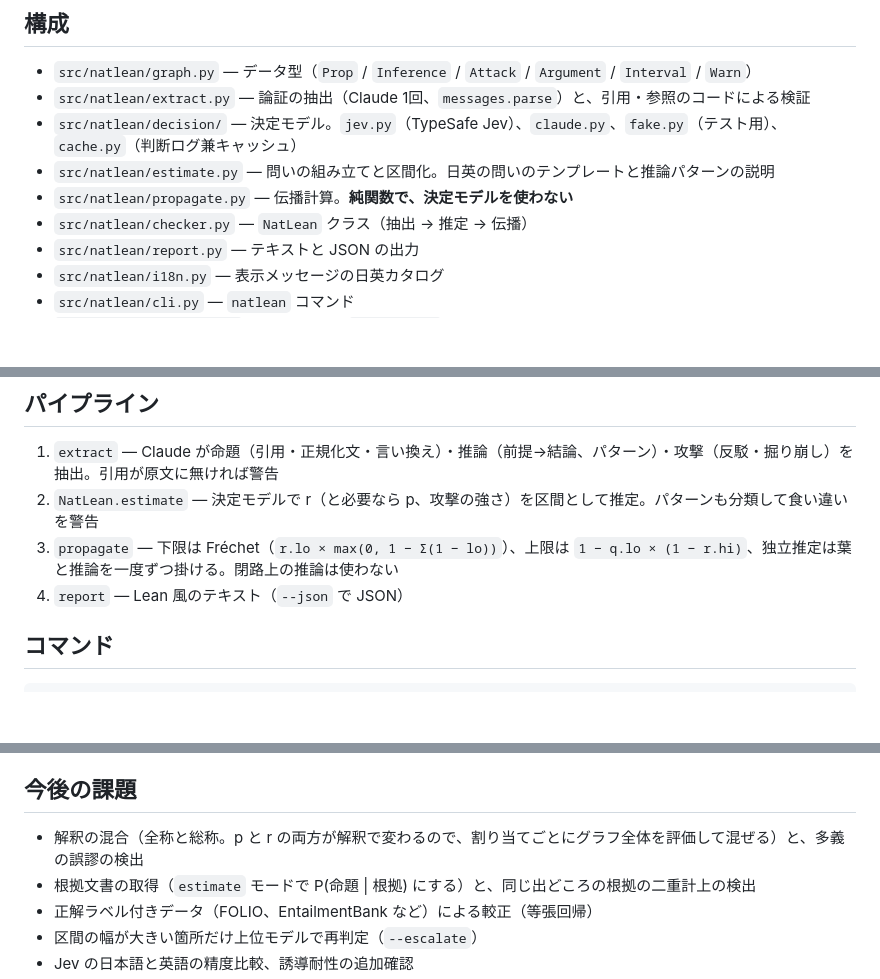
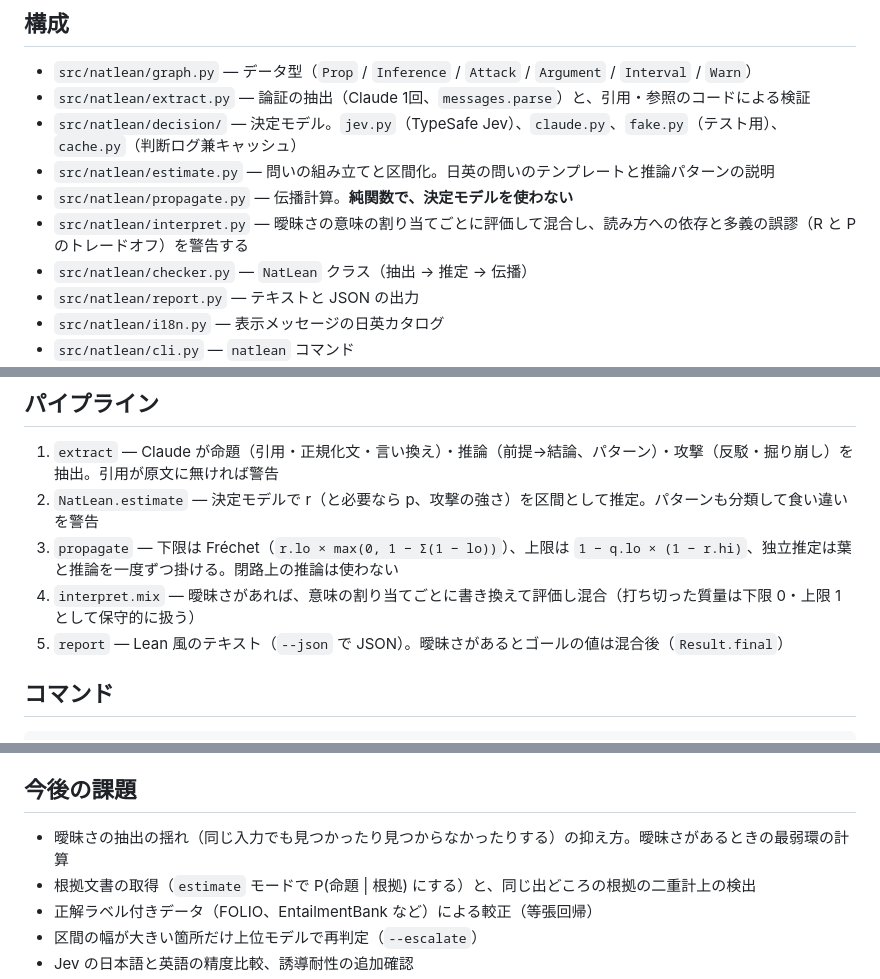
Before and after one commit to kkuramitsu/NatLean, a Markdown page: CLAUDE.md, 3 parts joined by grey strips. Drawn GitHub-style; blank space fills up the shorter version.

```diff
--- a/CLAUDE.md
+++ b/CLAUDE.md
@@ -9,6 +9,7 @@ NatLean は「自然言語版 Lean」。自然言語の論証を命題と推論
 - `src/natlean/decision/` — 決定モデル。`jev.py`（TypeSafe Jev）、`claude.py`、`fake.py`（テスト用）、`cache.py`（判断ログ兼キャッシュ）
 - `src/natlean/estimate.py` — 問いの組み立てと区間化。日英の問いのテンプレートと推論パターンの説明
 - `src/natlean/propagate.py` — 伝播計算。**純関数で、決定モデルを使わない**
+- `src/natlean/interpret.py` — 曖昧さの意味の割り当てごとに評価して混合し、読み方への依存と多義の誤謬（R と P のトレードオフ）を警告する
 - `src/natlean/checker.py` — `NatLean` クラス（抽出 → 推定 → 伝播）
 - `src/natlean/report.py` — テキストと JSON の出力
 - `src/natlean/i18n.py` — 表示メッセージの日英カタログ
@@ -24,7 +25,8 @@ NatLean は「自然言語版 Lean」。自然言語の論証を命題と推論
 1. `extract` — Claude が命題（引用・正規化文・言い換え）・推論（前提→結論、パターン）・攻撃（反駁・掘り崩し）を抽出。引用が原文に無ければ警告
 2. `NatLean.estimate` — 決定モデルで r（と必要なら p、攻撃の強さ）を区間として推定。パターンも分類して食い違いを警告
 3. `propagate` — 下限は Fréchet（`r.lo × max(0, 1 − Σ(1 − lo))`）、上限は `1 − q.lo × (1 − r.hi)`、独立推定は葉と推論を一度ずつ掛ける。閉路上の推論は使わない
-4. `report` — Lean 風のテキスト（`--json` で JSON）
+4. `interpret.mix` — 曖昧さがあれば、意味の割り当てごとに書き換えて評価し混合（打ち切った質量は下限 0・上限 1 として保守的に扱う）
+5. `report` — Lean 風のテキスト（`--json` で JSON）。曖昧さがあるとゴールの値は混合後（`Result.final`）
 
 ## コマンド
 
@@ -52,7 +54,7 @@ cd tex && latexmk -lualatex design.tex
 
 ## 今後の課題
 
-- 解釈の混合（全称と総称。p と r の両方が解釈で変わるので、割り当てごとにグラフ全体を評価して混ぜる）と、多義の誤謬の検出
+- 曖昧さの抽出の揺れ（同じ入力でも見つかったり見つからなかったりする）の抑え方。曖昧さがあるときの最弱環の計算
 - 根拠文書の取得（`estimate` モードで P(命題 | 根拠) にする）と、同じ出どころの根拠の二重計上の検出
 - 正解ラベル付きデータ（FOLIO、EntailmentBank など）による較正（等張回帰）
 - 区間の幅が大きい箇所だけ上位モデルで再判定（`--escalate`）
```
Also changed, not shown: README.md (+7 -2 lines).
